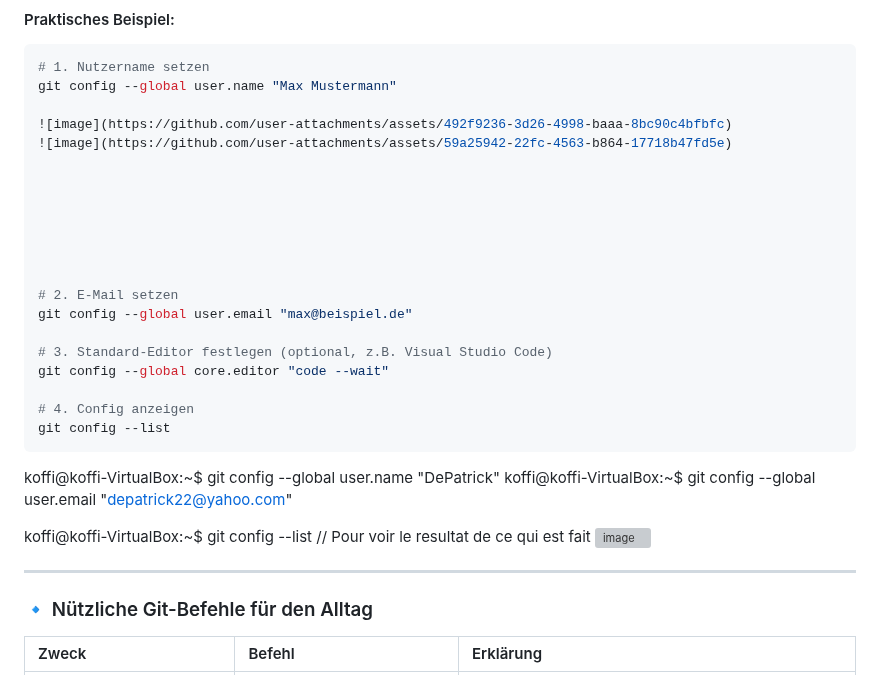
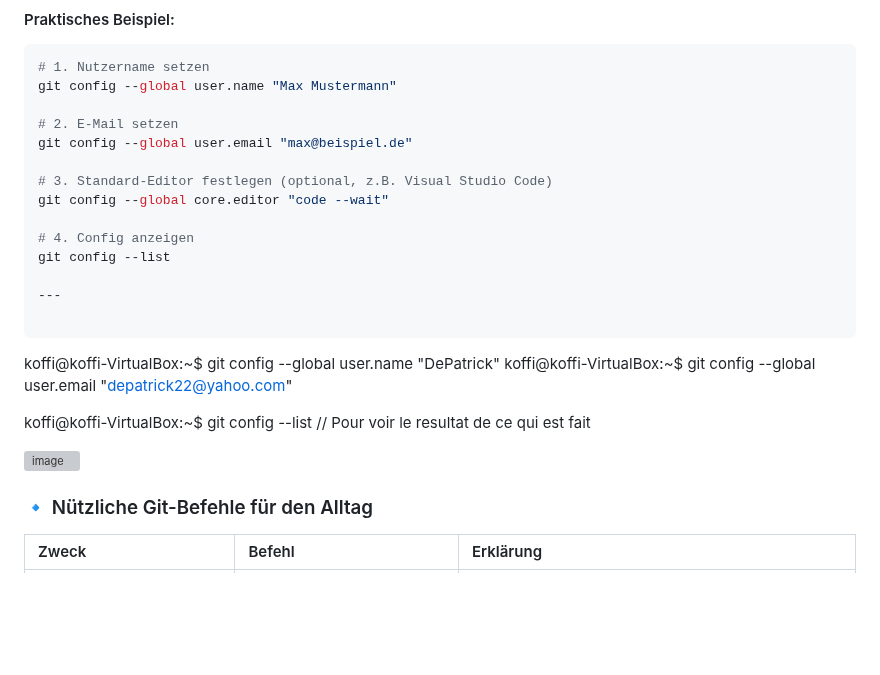
Before and after one commit to aboudou123/DevOps-im-Galopp, a Markdown page: Tag 6/Gi&GitHub.md, the part around the change. Rendered like a GitHub page; blank space fills up the shorter version; grey boxes are pictures that could not be loaded.

````diff
--- a/Tag 6/Gi&GitHub.md
+++ b/Tag 6/Gi&GitHub.md
@@ -260,15 +260,6 @@ Diese Einstellungen brauchst du, damit deine Commits richtig zugeordnet werden.
 # 1. Nutzername setzen
 git config --global user.name "Max Mustermann"
 
-![image](https://github.com/user-attachments/assets/492f9236-3d26-4998-baaa-8bc90c4bfbfc)
-![image](https://github.com/user-attachments/assets/59a25942-22fc-4563-b864-17718b47fd5e)
-
-
-
-
-
-
-
 # 2. E-Mail setzen
 git config --global user.email "max@beispiel.de"
 
@@ -277,16 +268,24 @@ git config --global core.editor "code --wait"
 
 # 4. Config anzeigen
 git config --list
+
+---
+
 ```
 koffi@koffi-VirtualBox:~$ git config --global user.name "DePatrick"
 koffi@koffi-VirtualBox:~$ git config --global user.email "depatrick22@yahoo.com"
 
 
 koffi@koffi-VirtualBox:~$ git config --list // Pour voir le resultat de ce qui est fait
+
 ![image](https://github.com/user-attachments/assets/9a8e82e9-782c-485b-8bfb-a759cf92eceb)
 
 
----
+
+
+
+
+
 
 ### 🔹 Nützliche Git-Befehle für den Alltag
 
````
